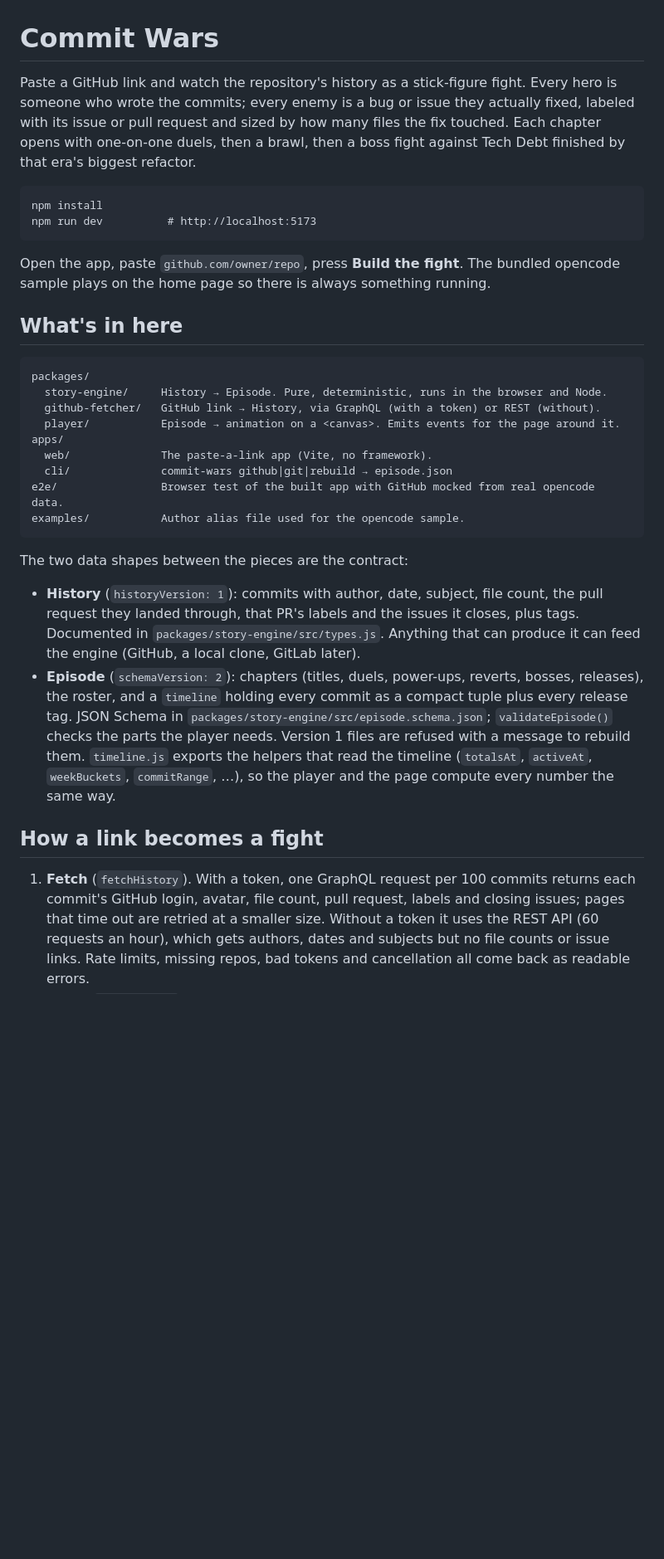
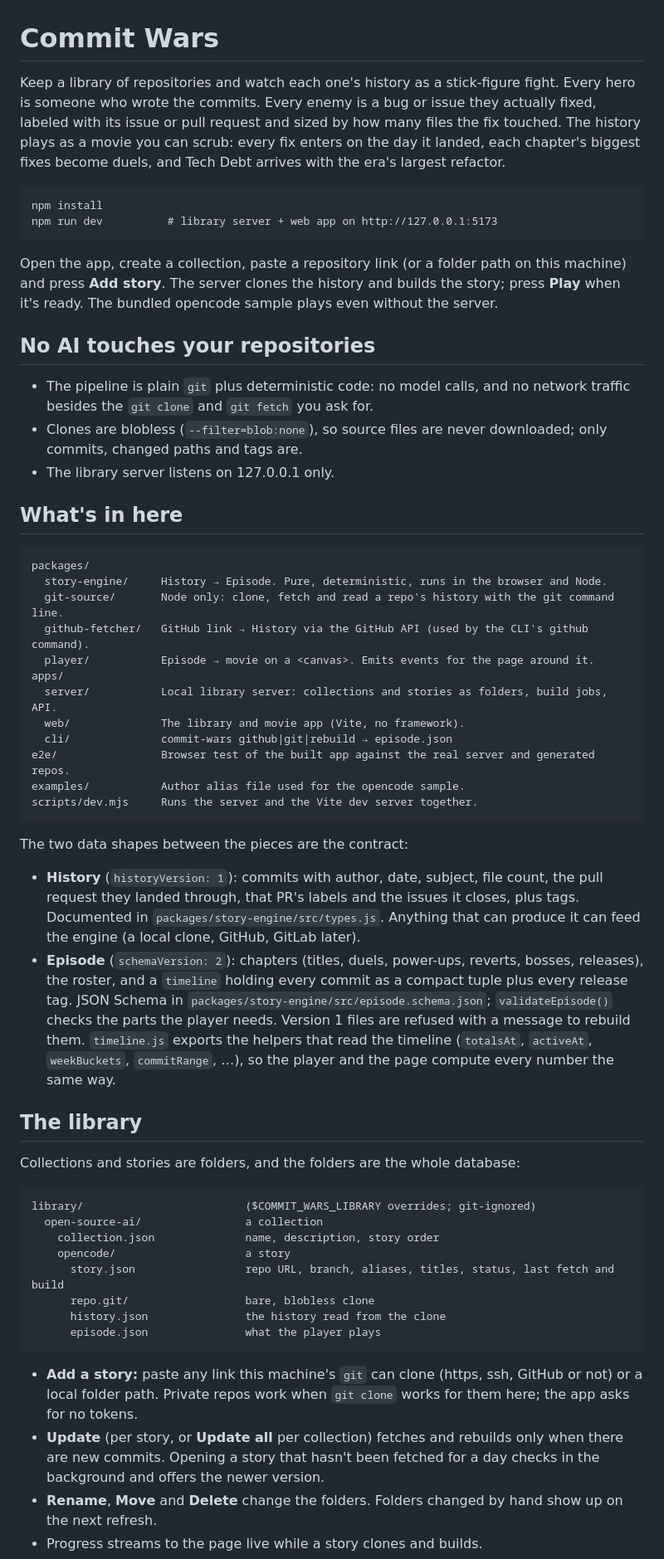
Before and after one commit to venusripada/stickhistory, a Markdown page: README.md, the part around one of its changes. Shown at 83% size. Drawn GitHub-style; blank space fills up the shorter version.

Commit message:
Docs: library server, git-source, new commands and test counts
Co-Authored-By: Claude Opus 5.5 <noreply@anthropic.com>

````diff
--- a/README.md
+++ b/README.md
@@ -1,33 +1,59 @@
 # Commit Wars
 
-Paste a GitHub link and watch the repository's history as a stick-figure fight. Every hero is someone who wrote the commits; every enemy is a bug or issue they actually fixed, labeled with its issue or pull request and sized by how many files the fix touched. Each chapter opens with one-on-one duels, then a brawl, then a boss fight against Tech Debt finished by that era's biggest refactor.
+Keep a library of repositories and watch each one's history as a stick-figure fight. Every hero is someone who wrote the commits. Every enemy is a bug or issue they actually fixed, labeled with its issue or pull request and sized by how many files the fix touched. The history plays as a movie you can scrub: every fix enters on the day it landed, each chapter's biggest fixes become duels, and Tech Debt arrives with the era's largest refactor.
 
 ```
 npm install
-npm run dev          # http://localhost:5173
+npm run dev          # library server + web app on http://127.0.0.1:5173
 ```
 
-Open the app, paste `github.com/owner/repo`, press **Build the fight**. The bundled opencode sample plays on the home page so there is always something running.
+Open the app, create a collection, paste a repository link (or a folder path on this machine) and press **Add story**. The server clones the history and builds the story; press **Play** when it's ready. The bundled opencode sample plays even without the server.
+
+## No AI touches your repositories
+
+- The pipeline is plain `git` plus deterministic code: no model calls, and no network traffic besides the `git clone` and `git fetch` you ask for.
+- Clones are blobless (`--filter=blob:none`), so source files are never downloaded; only commits, changed paths and tags are.
+- The library server listens on 127.0.0.1 only.
 
 ## What's in here
 
 ```
 packages/
   story-engine/     History → Episode. Pure, deterministic, runs in the browser and Node.
-  github-fetcher/   GitHub link → History, via GraphQL (with a token) or REST (without).
-  player/           Episode → animation on a <canvas>. Emits events for the page around it.
+  git-source/       Node only: clone, fetch and read a repo's history with the git command line.
+  github-fetcher/   GitHub link → History via the GitHub API (used by the CLI's github command).
+  player/           Episode → movie on a <canvas>. Emits events for the page around it.
 apps/
-  web/              The paste-a-link app (Vite, no framework).
+  server/           Local library server: collections and stories as folders, build jobs, API.
+  web/              The library and movie app (Vite, no framework).
   cli/              commit-wars github|git|rebuild → episode.json
-e2e/                Browser test of the built app with GitHub mocked from real opencode data.
+e2e/                Browser test of the built app against the real server and generated repos.
 examples/           Author alias file used for the opencode sample.
+scripts/dev.mjs     Runs the server and the Vite dev server together.
 ```
 
 The two data shapes between the pieces are the contract:
 
-- **History** (`historyVersion: 1`): commits with author, date, subject, file count, the pull request they landed through, that PR's labels and the issues it closes, plus tags. Documented in `packages/story-engine/src/types.js`. Anything that can produce it can feed the engine (GitHub, a local clone, GitLab later).
+- **History** (`historyVersion: 1`): commits with author, date, subject, file count, the pull request they landed through, that PR's labels and the issues it closes, plus tags. Documented in `packages/story-engine/src/types.js`. Anything that can produce it can feed the engine (a local clone, GitHub, GitLab later).
 - **Episode** (`schemaVersion: 2`): chapters (titles, duels, power-ups, reverts, bosses, releases), the roster, and a `timeline` holding every commit as a compact tuple plus every release tag. JSON Schema in `packages/story-engine/src/episode.schema.json`; `validateEpisode()` checks the parts the player needs. Version 1 files are refused with a message to rebuild them. `timeline.js` exports the helpers that read the timeline (`totalsAt`, `activeAt`, `weekBuckets`, `commitRange`, …), so the player and the page compute every number the same way.
 
-## How a link becomes a fight
+## The library
 
-1. **Fetch** (`fetchHistory`). With a token, one GraphQL request per 100 commits returns each commit's GitHub login, avatar, file count, pull request, labels and closing issues; pages that time out are retried at a smaller size. Without a token it uses the REST API (60 requests an hour), which gets authors, dates and subjects but no file counts or issue links. Rate limits, missing repos, bad tokens and cancellation all come back as readable errors.
+Collections and stories are folders, and the folders are the whole database:
+
+```
+library/                         ($COMMIT_WARS_LIBRARY overrides; git-ignored)
+  open-source-ai/                a collection
+    collection.json              name, description, story order
+    opencode/                    a story
+      story.json                 repo URL, branch, aliases, titles, status, last fetch and build
+      repo.git/                  bare, blobless clone
+      history.json               the history read from the clone
+      episode.json               what the player plays
+```
+
+- **Add a story:** paste any link this machine's `git` can clone (https, ssh, GitHub or not) or a local folder path. Private repos work when `git clone` works for them here; the app asks for no tokens.
+- **Update** (per story, or **Update all** per collection) fetches and rebuilds only when there are new commits. Opening a story that hasn't been fetched for a day checks in the background and offers the newer version.
+- **Rename**, **Move** and **Delete** change the folders. Folders changed by hand show up on the next refresh.
+- Progress streams to the page live while a story clones and builds.
+
````
Also changed, not shown: other parts of README.md (+33 -28 lines), CLAUDE.md (+14 -14 lines), docs/ROADMAP.md (+2 -0 lines).
